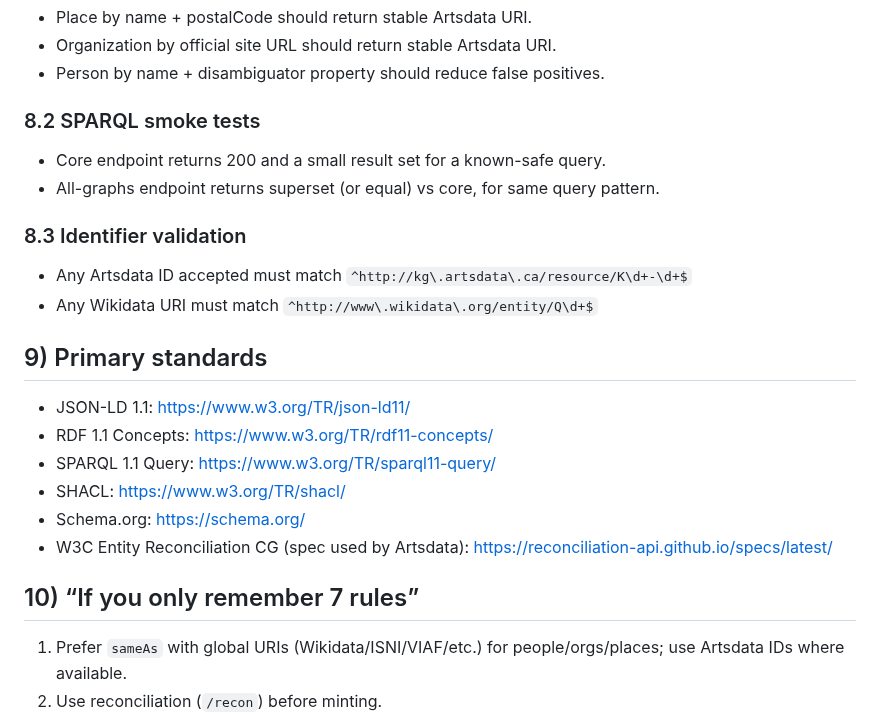
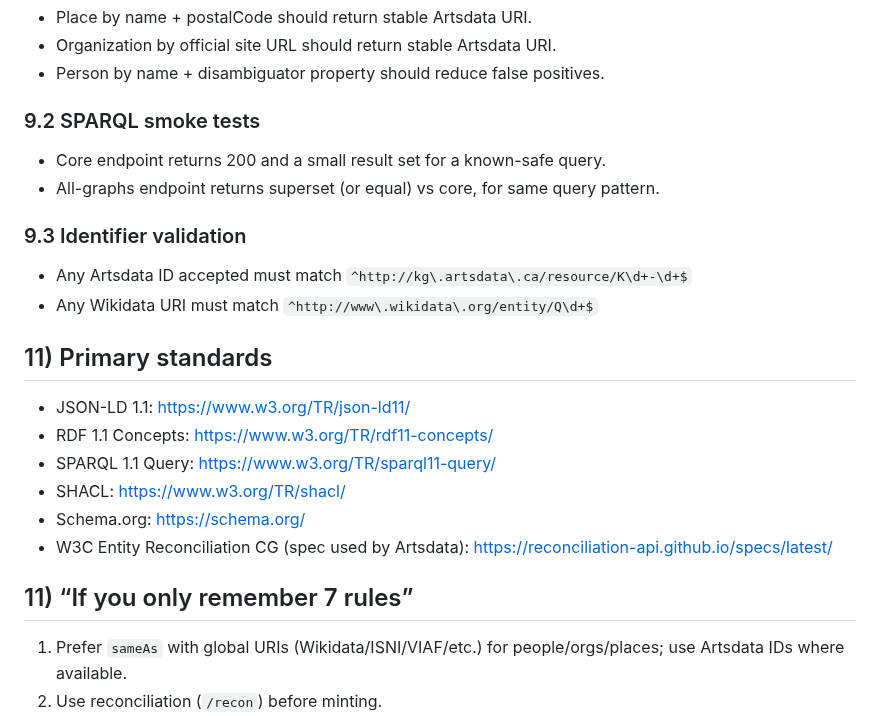
Before and after one commit to Togather-Foundation/server, a Markdown page: docs/interop/ARTSDATA.md, the part around one of its changes. Rendered like a GitHub page.

```diff
--- a/docs/interop/ARTSDATA.md
+++ b/docs/interop/ARTSDATA.md
@@ -352,18 +397,18 @@ Create tools that map cleanly to Artsdata capabilities.
 - Organization by official site URL should return stable Artsdata URI.
 - Person by name + disambiguator property should reduce false positives.
 
-### 8.2 SPARQL smoke tests
+### 9.2 SPARQL smoke tests
 
 - Core endpoint returns 200 and a small result set for a known-safe query.
 - All-graphs endpoint returns superset (or equal) vs core, for same query pattern.
 
-### 8.3 Identifier validation
+### 9.3 Identifier validation
 
 - Any Artsdata ID accepted must match `^http://kg\.artsdata\.ca/resource/K\d+-\d+$`
 - Any Wikidata URI must match `^http://www\.wikidata\.org/entity/Q\d+$`
 
 
-## 9) Primary standards
+## 11) Primary standards
 
 - JSON-LD 1.1: [https://www.w3.org/TR/json-ld11/](https://www.w3.org/TR/json-ld11/)
 - RDF 1.1 Concepts: [https://www.w3.org/TR/rdf11-concepts/](https://www.w3.org/TR/rdf11-concepts/)
@@ -372,7 +417,7 @@ Create tools that map cleanly to Artsdata capabilities.
 - Schema.org: [https://schema.org/](https://schema.org/)
 - W3C Entity Reconciliation CG (spec used by Artsdata): https://reconciliation-api.github.io/specs/latest/
 
-## 10) “If you only remember 7 rules”
+## 11) “If you only remember 7 rules”
 
 1. Prefer `sameAs` with global URIs (Wikidata/ISNI/VIAF/etc.) for people/orgs/places; use Artsdata IDs where available.
 2. Use reconciliation (`/recon`) before minting.
```
Also changed, not shown: other parts of docs/interop/ARTSDATA.md (+47 -2 lines), AGENTS.md (+2 -0 lines), docs/interop/KNOWLEDGE_GRAPHS.md (+8 -4 lines).
